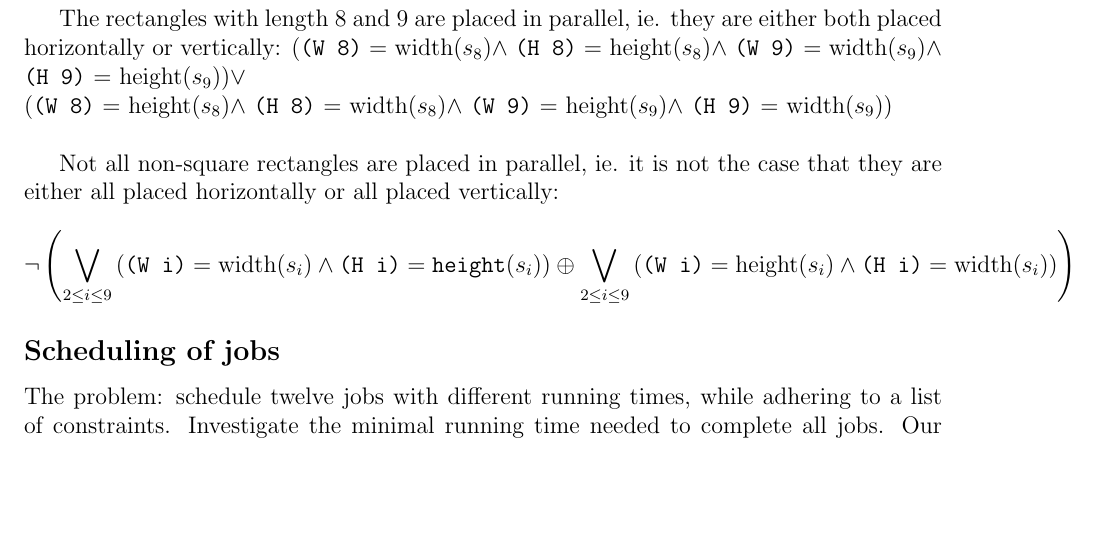
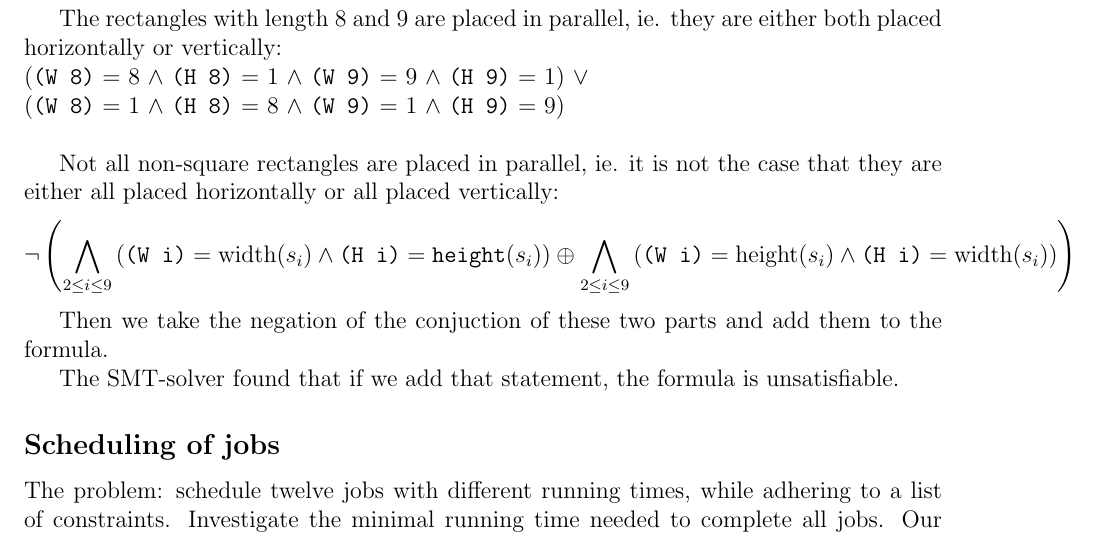
Before and after one commit to jd7h/automatedreasoning, a LaTeX document (report/report.tex): part of page 5 of 8, cut so that both start at the same text, the shorter picture padded with empty space. Compiled offline with pdfLaTeX.

Commit message:
Added more about second sub-exercise of 2

```diff
--- a/report/report.tex
+++ b/report/report.tex
@@ -172,28 +172,34 @@ If the SMT-solver then tells us that the formula is unsatisfiable, we know that
 %NOT ( 8 and 9 placed in parallel AND not all rectangles in parallel )
 %(NOT 8 and 9 placed in parallel OR NOT NOT all rectangled in parallel )
 
-The rectangles with length 8 and 9 are placed in parallel, ie. they are either both placed horizontally or vertically:
-(\texttt{(W 8)} = width($s_8) \wedge$ \texttt{(H 8)} = height($s_8) \wedge$
-\texttt{(W 9)} = width($s_9) \wedge$ \texttt{(H 9)} = height($s_9))
-\vee$\\
-(\texttt{(W 8)} = height($s_8) \wedge$ \texttt{(H 8)} = width($s_8) \wedge$
-\texttt{(W 9)} = height($s_9) \wedge$ \texttt{(H 9)} = width($s_9$))\\
+The rectangles with length 8 and 9 are placed in parallel,
+ie. they are either both placed horizontally or vertically:\\
+(\texttt{(W 8)} = 8 $\wedge$ \texttt{(H 8)} = 1 $\wedge$
+\texttt{(W 9)} = 9 $\wedge$ \texttt{(H 9)} = 1)
+$\vee$\\
+(\texttt{(W 8)} = 1 $\wedge$ \texttt{(H 8)} = 8 $\wedge$
+\texttt{(W 9)} = 1 $\wedge$ \texttt{(H 9)} = 9)\\
 
 Not all non-square rectangles are placed in parallel, ie. it is not the case that they are either all placed horizontally or all placed vertically:
 \[
 \neg
 \left(
-\bigvee_{2 \le i \le 9}
+\bigwedge_{2 \le i \le 9}
 \left(
 \texttt{(W i)} = \text{width}(s_i) \wedge \texttt{(H i)} = \texttt{height}(s_i)
 \right)
 \oplus
-\bigvee_{2 \le i \le 9}
+\bigwedge_{2 \le i \le 9}
 \left(
 \texttt{(W i)} = \text{height}(s_i) \wedge \texttt{(H i)} = \text{width}(s_i)
 \right)
 \right)
 \]
+
+Then we take the negation of the conjuction of these two parts and add them to the formula.
+
+The SMT-solver found that if we add that statement, the formula is unsatisfiable.
+
 
 \subsection*{Scheduling of jobs}
 The problem: schedule twelve jobs with different running times, while adhering to a list of constraints.
```
